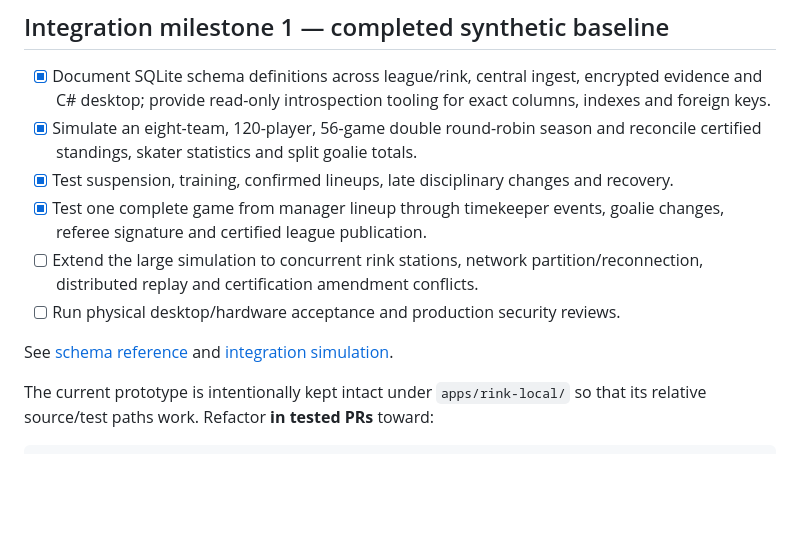
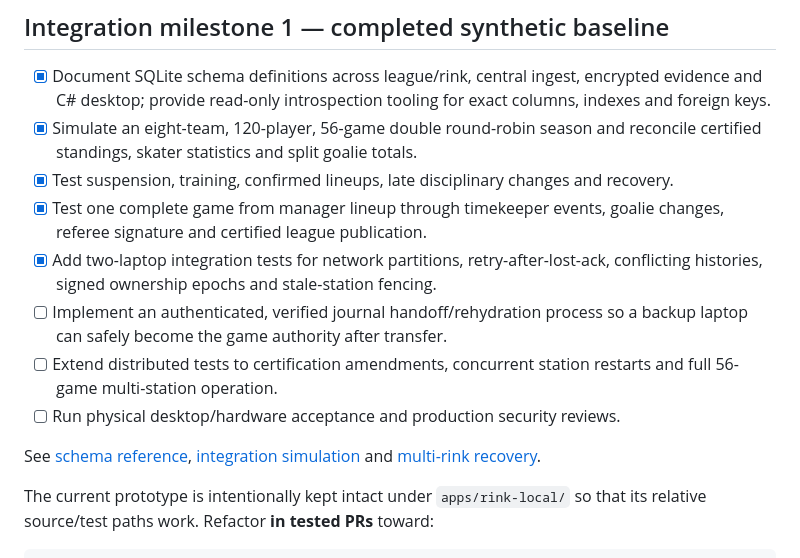
Before and after one commit to jeffadickson/IceBreaker, a Markdown page: REPO_ROADMAP.md, the part around the change. Rendered like a GitHub page; blank space fills up the shorter version.

Commit message:
docs(roadmap): track multi-rink partition and fencing tests; prioritize safe handoff restoration

```diff
--- a/REPO_ROADMAP.md
+++ b/REPO_ROADMAP.md
@@ -6,10 +6,12 @@
 - [x] Simulate an eight-team, 120-player, 56-game double round-robin season and reconcile certified standings, skater statistics and split goalie totals.
 - [x] Test suspension, training, confirmed lineups, late disciplinary changes and recovery.
 - [x] Test one complete game from manager lineup through timekeeper events, goalie changes, referee signature and certified league publication.
-- [ ] Extend the large simulation to concurrent rink stations, network partition/reconnection, distributed replay and certification amendment conflicts.
+- [x] Add two-laptop integration tests for network partitions, retry-after-lost-ack, conflicting histories, signed ownership epochs and stale-station fencing.
+- [ ] Implement an authenticated, verified journal handoff/rehydration process so a backup laptop can safely become the game authority after transfer.
+- [ ] Extend distributed tests to certification amendments, concurrent station restarts and full 56-game multi-station operation.
 - [ ] Run physical desktop/hardware acceptance and production security reviews.
 
-See [schema reference](apps/rink-local/docs/database-schemas.md) and [integration simulation](apps/rink-local/docs/full-league-integration-simulation.md).
+See [schema reference](apps/rink-local/docs/database-schemas.md), [integration simulation](apps/rink-local/docs/full-league-integration-simulation.md) and [multi-rink recovery](services/ingest/MULTI_RINK_RECOVERY.md).
 
 
 The current prototype is intentionally kept intact under `apps/rink-local/` so that its relative source/test paths work. Refactor **in tested PRs** toward:
```
